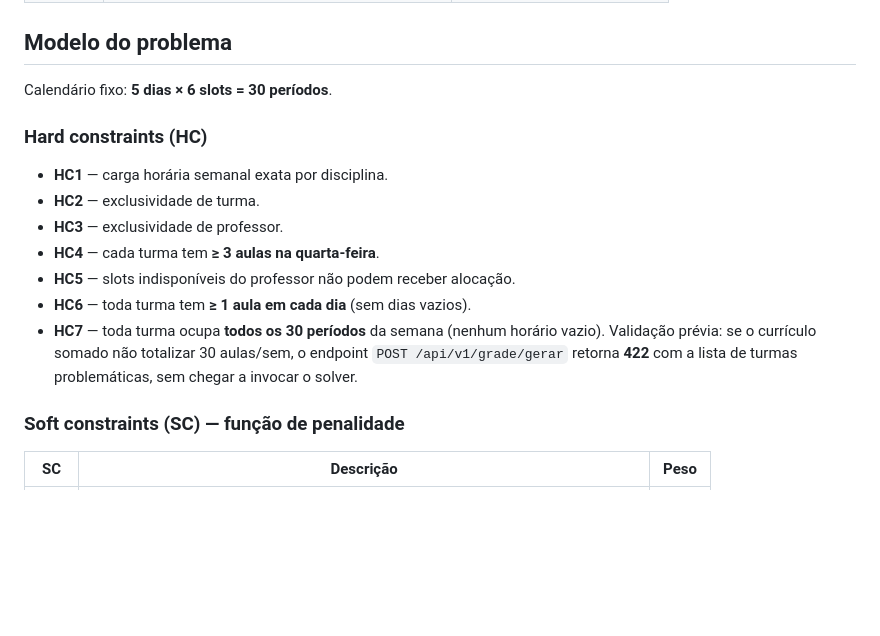
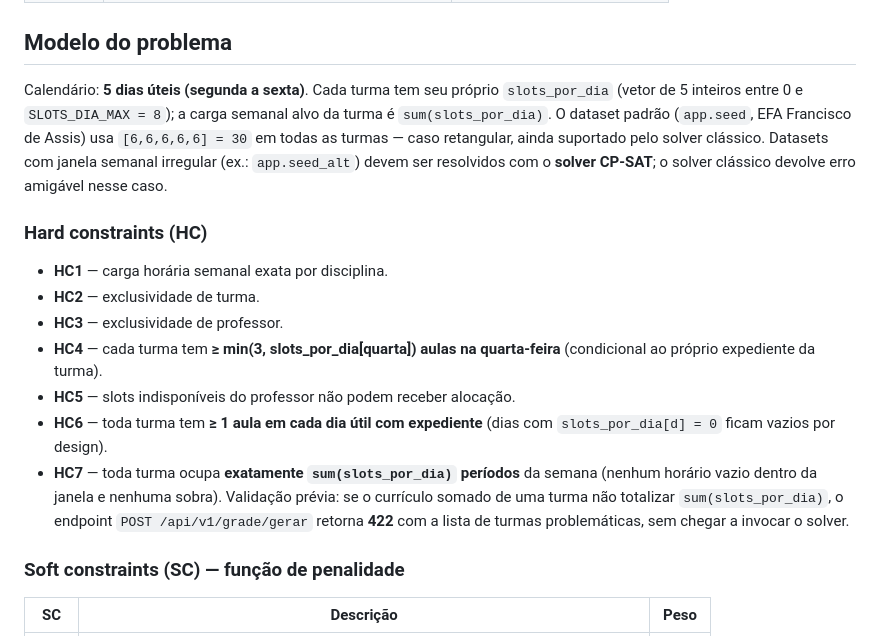
Before and after one commit to JuanFricke/ClassCulator, a Markdown page: README.md, the part around the change. Rendered like a GitHub page; blank space fills up the shorter version.

Commit message:
Document the configurable slots_por_dia model in the README.
Updates "Modelo do problema" to explain that each turma now carries its
own slots_por_dia vector with sum(slots_por_dia) as its weekly target,
clarifies how HC4/HC6/HC7 became conditional on the turma's own
expediente, and points to the CP-SAT solver as the only one supporting
irregular grids (app/seed_alt.py).

Co-authored-by: Cursor <cursoragent@cursor.com>

```diff
--- a/README.md
+++ b/README.md
@@ -84,20 +84,30 @@ app/
 
 ## Modelo do problema
 
-Calendário fixo: **5 dias × 6 slots = 30 períodos**.
+Calendário: **5 dias úteis (segunda a sexta)**. Cada turma tem seu próprio
+`slots_por_dia` (vetor de 5 inteiros entre 0 e `SLOTS_DIA_MAX = 8`); a carga
+semanal alvo da turma é `sum(slots_por_dia)`. O dataset padrão (`app.seed`,
+EFA Francisco de Assis) usa `[6,6,6,6,6] = 30` em todas as turmas — caso
+retangular, ainda suportado pelo solver clássico. Datasets com janela
+semanal irregular (ex.: `app.seed_alt`) devem ser resolvidos com o
+**solver CP-SAT**; o solver clássico devolve erro amigável nesse caso.
 
 ### Hard constraints (HC)
 
 - **HC1** — carga horária semanal exata por disciplina.
 - **HC2** — exclusividade de turma.
 - **HC3** — exclusividade de professor.
-- **HC4** — cada turma tem **≥ 3 aulas na quarta-feira**.
+- **HC4** — cada turma tem **≥ min(3, slots_por_dia[quarta]) aulas na
+  quarta-feira** (condicional ao próprio expediente da turma).
 - **HC5** — slots indisponíveis do professor não podem receber alocação.
-- **HC6** — toda turma tem **≥ 1 aula em cada dia** (sem dias vazios).
-- **HC7** — toda turma ocupa **todos os 30 períodos** da semana (nenhum horário vazio).
-  Validação prévia: se o currículo somado não totalizar 30 aulas/sem, o
-  endpoint `POST /api/v1/grade/gerar` retorna **422** com a lista de turmas
-  problemáticas, sem chegar a invocar o solver.
+- **HC6** — toda turma tem **≥ 1 aula em cada dia útil com expediente**
+  (dias com `slots_por_dia[d] = 0` ficam vazios por design).
+- **HC7** — toda turma ocupa **exatamente `sum(slots_por_dia)` períodos**
+  da semana (nenhum horário vazio dentro da janela e nenhuma sobra).
+  Validação prévia: se o currículo somado de uma turma não totalizar
+  `sum(slots_por_dia)`, o endpoint `POST /api/v1/grade/gerar` retorna
+  **422** com a lista de turmas problemáticas, sem chegar a invocar o
+  solver.
 
 ### Soft constraints (SC) — função de penalidade
 
```
